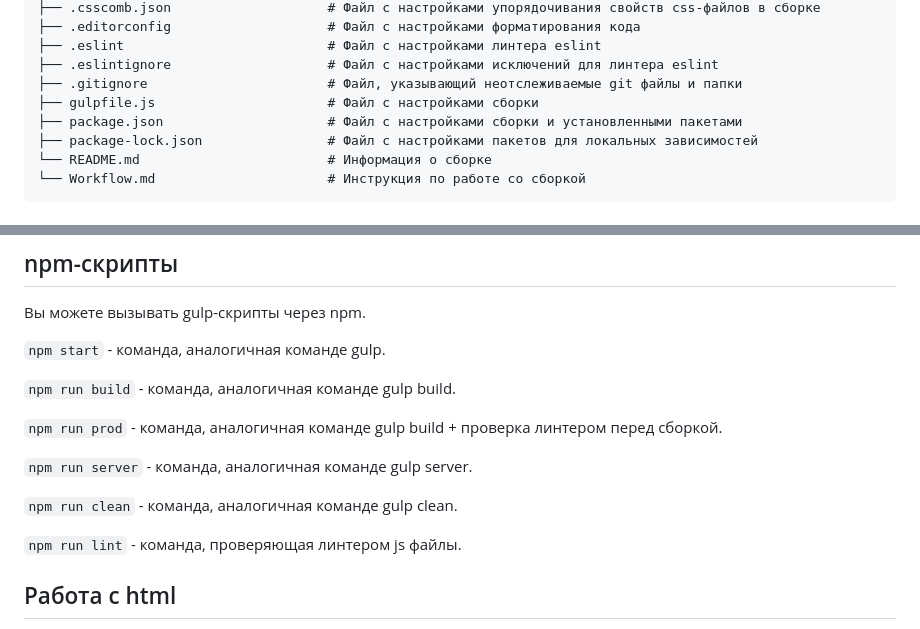
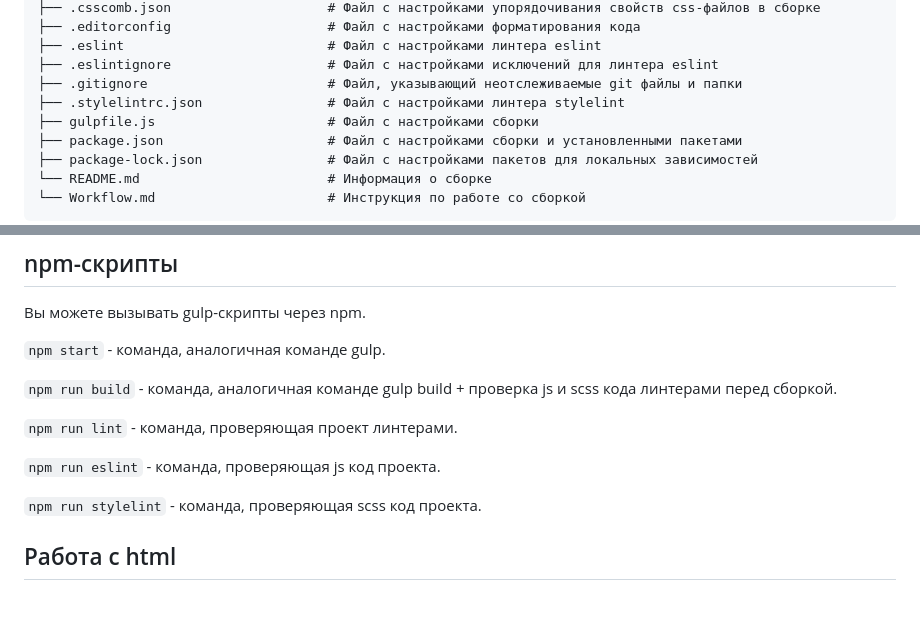
Before and after one commit to putn1k/gulp-builder-esm, a Markdown page: Workflow.md, 2 parts joined by grey strips. Rendered like a GitHub page; blank space fills up the shorter version.

Commit message:
изменил инструкцию

```diff
--- a/Workflow.md
+++ b/Workflow.md
@@ -45,6 +45,7 @@
 ├── .eslint                          # Файл с настройками линтера eslint
 ├── .eslintignore                    # Файл с настройками исключений для линтера eslint
 ├── .gitignore                       # Файл, указывающий неотслеживаемые git файлы и папки
+├── .stylelintrc.json                # Файл с настройками линтера stylelint
 ├── gulpfile.js                      # Файл с настройками сборки
 ├── package.json                     # Файл с настройками сборки и установленными пакетами
 ├── package-lock.json                # Файл с настройками пакетов для локальных зависимостей
@@ -70,15 +71,13 @@
 
 `npm start` - команда, аналогичная команде gulp.
 
-`npm run build` - команда, аналогичная команде gulp build.
+`npm run build` - команда, аналогичная команде gulp build + проверка js и scss кода линтерами перед сборкой.
 
-`npm run prod` - команда, аналогичная команде gulp build + проверка линтером перед сборкой.
+`npm run lint` - команда, проверяющая проект линтерами.
 
-`npm run server` - команда, аналогичная команде gulp server.
+`npm run eslint` - команда, проверяющая js код проекта.
 
-`npm run clean` - команда, аналогичная команде gulp clean.
-
-`npm run lint` - команда, проверяющая линтером js файлы.
+`npm run stylelint` - команда, проверяющая scss код проекта.
 
 ## Работа с html
 
```
